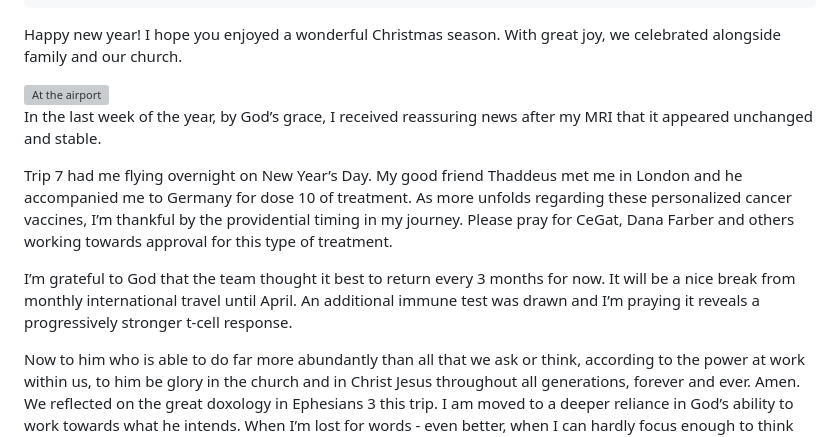
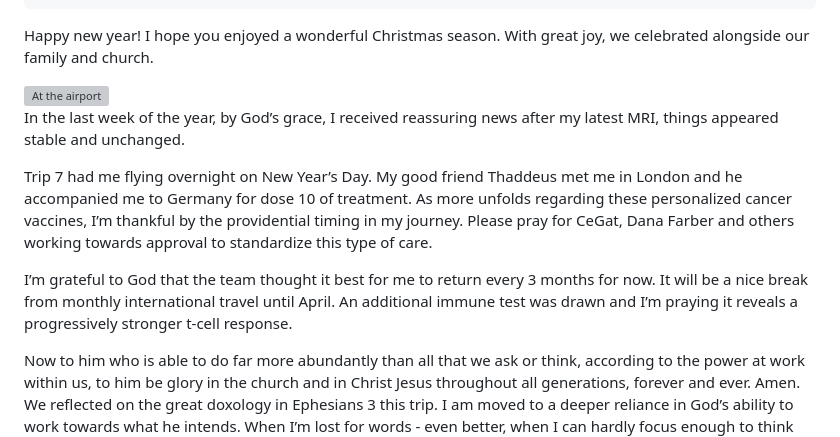
Before and after one commit to timalbert/livefortheline, a Markdown page: source/_updates/2023-01-03-trip-7.blade.md, the part around the change. Rendered like a GitHub page; grey boxes are pictures that could not be loaded.

Commit message:
txt edits

```diff
--- a/source/_updates/2023-01-03-trip-7.blade.md
+++ b/source/_updates/2023-01-03-trip-7.blade.md
@@ -14,15 +14,15 @@ readings: [
     ["audio", "MacArthur and His Successor", "The MacArthur Center", "https://podcasts.apple.com/us/podcast/the-macarthur-center-podcast/id1568514256?i=1000590837132"],
 ]
 ---
-Happy new year! I hope you enjoyed a wonderful Christmas season. With great joy, we celebrated alongside family and our church.
+Happy new year! I hope you enjoyed a wonderful Christmas season. With great joy, we celebrated alongside our family and church.
 
 <img alt="At the airport" src="/assets/images/xmas22.jpg" />
 
-In the last week of the year, by God’s grace, I received reassuring news after my MRI that it appeared unchanged and stable.
+In the last week of the year, by God’s grace, I received reassuring news after my latest MRI, things appeared stable and unchanged.
 
-Trip 7 had me flying overnight on New Year’s Day. My good friend Thaddeus met me in London and he accompanied me to Germany for dose 10 of treatment. As more unfolds regarding these personalized cancer vaccines, I’m thankful by the providential timing in my journey. Please pray for CeGat, Dana Farber and others working towards approval for this type of treatment.
+Trip 7 had me flying overnight on New Year’s Day. My good friend Thaddeus met me in London and he accompanied me to Germany for dose 10 of treatment. As more unfolds regarding these personalized cancer vaccines, I’m thankful by the providential timing in my journey. Please pray for CeGat, Dana Farber and others working towards approval to standardize this type of care.
 
-I’m grateful to God that the team thought it best to return every 3 months for now. It will be a nice break from monthly international travel until April. An additional immune test was drawn and I’m praying it reveals a progressively stronger t-cell response.
+I’m grateful to God that the team thought it best for me to return every 3 months for now. It will be a nice break from monthly international travel until April. An additional immune test was drawn and I’m praying it reveals a progressively stronger t-cell response.
 
 <x-blockquote class="font-mono" cite="https://www.esv.org/Ephesians+3:20-21/" caption="Ephesians 3:20-21">
     <div>Now to him who is able to do far more abundantly than all that we ask or think, according to the power at work within us, to him be glory in the church and in Christ Jesus throughout all generations, forever and ever. Amen.</div>
```
Also changed, not shown: 1 other file.
